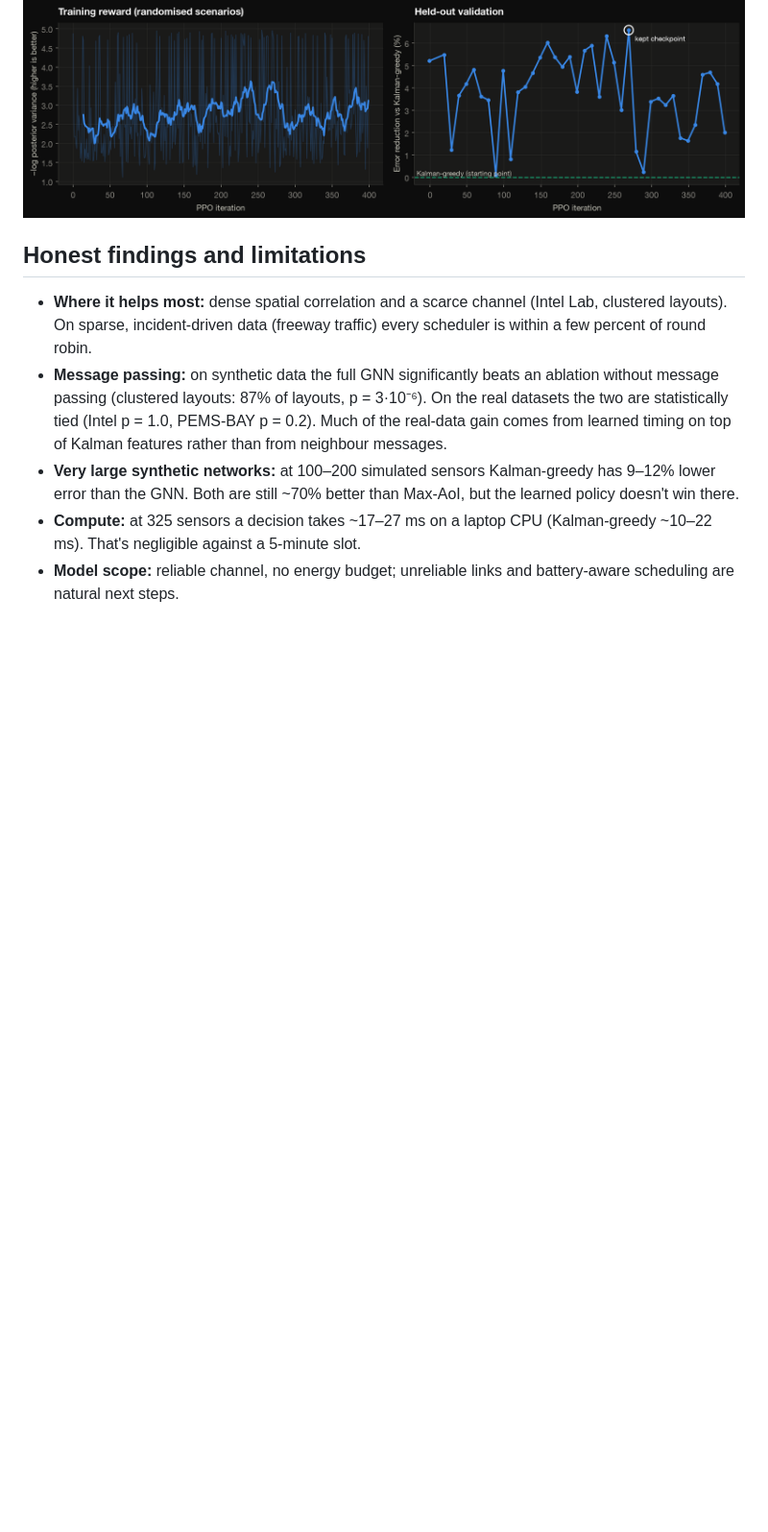
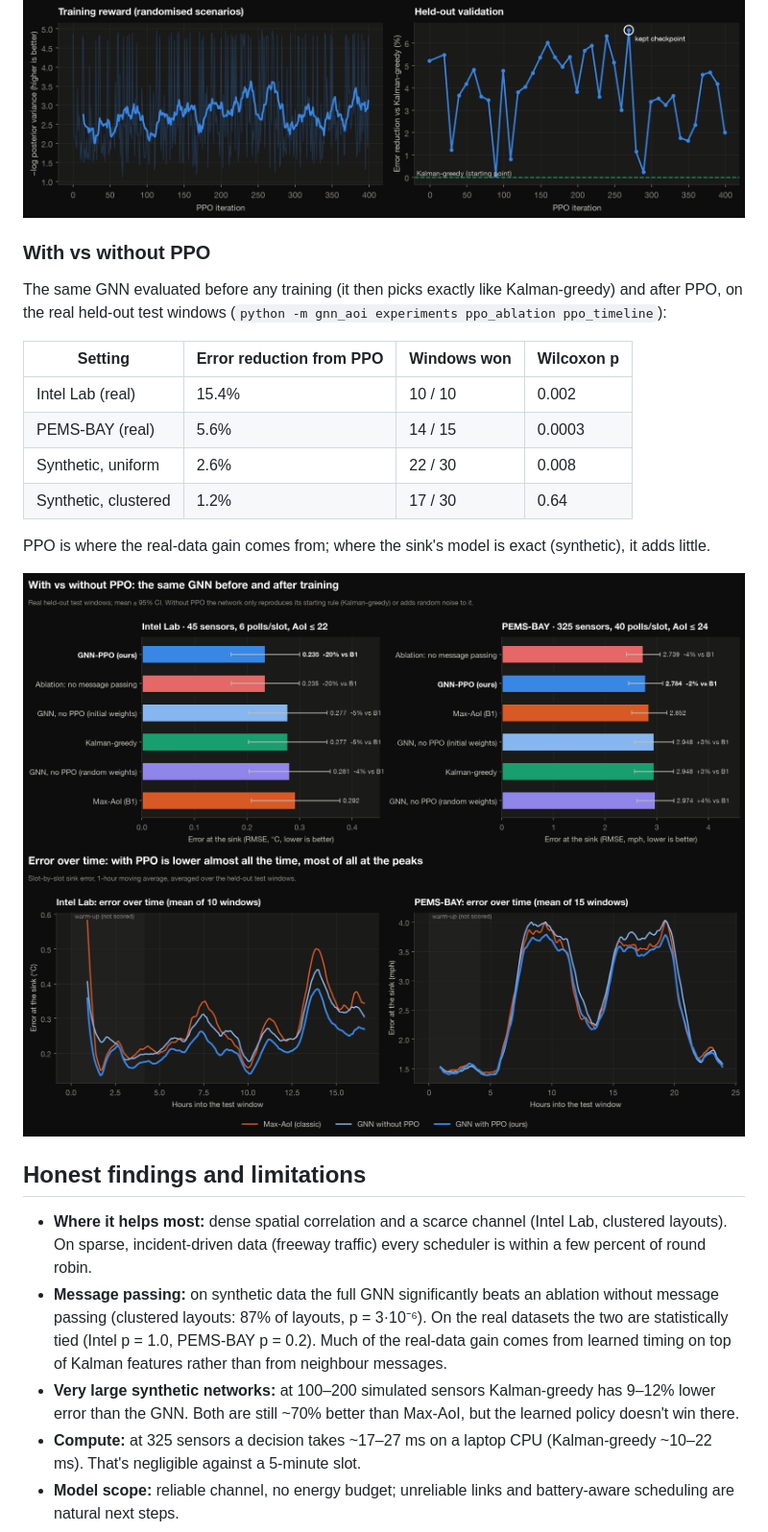
Before and after one commit to BhanuPrasadPalella-01/gnn-aoi-scheduler, a Markdown page: README.md, the part around the change. Shown at 96% size. GitHub-like rendering; pictures changed too: results/figures/ppo_ablation.png (added), results/figures/ppo_over_time.png (added); blank space fills up the shorter version.

```diff
--- a/README.md
+++ b/README.md
@@ -154,6 +154,23 @@ flowchart LR
 
 ![Training](results/figures/training.png)
 
+### With vs without PPO
+
+The same GNN evaluated before any training (it then picks exactly like Kalman-greedy) and after PPO, on the
+real held-out test windows (`python -m gnn_aoi experiments ppo_ablation ppo_timeline`):
+
+| Setting | Error reduction from PPO | Windows won | Wilcoxon p |
+|---|---|---|---|
+| Intel Lab (real) | 15.4% | 10 / 10 | 0.002 |
+| PEMS-BAY (real) | 5.6% | 14 / 15 | 0.0003 |
+| Synthetic, uniform | 2.6% | 22 / 30 | 0.008 |
+| Synthetic, clustered | 1.2% | 17 / 30 | 0.64 |
+
+PPO is where the real-data gain comes from; where the sink's model is exact (synthetic), it adds little.
+
+![With vs without PPO](results/figures/ppo_ablation.png)
+![Error over time](results/figures/ppo_over_time.png)
+
 ## Honest findings and limitations
 
 * **Where it helps most:** dense spatial correlation and a scarce channel (Intel Lab, clustered layouts).
```
Also changed, not shown: results/figures/ppo_gain.png (added), results/figures/ppo_per_window.png (added), 7 other files.
